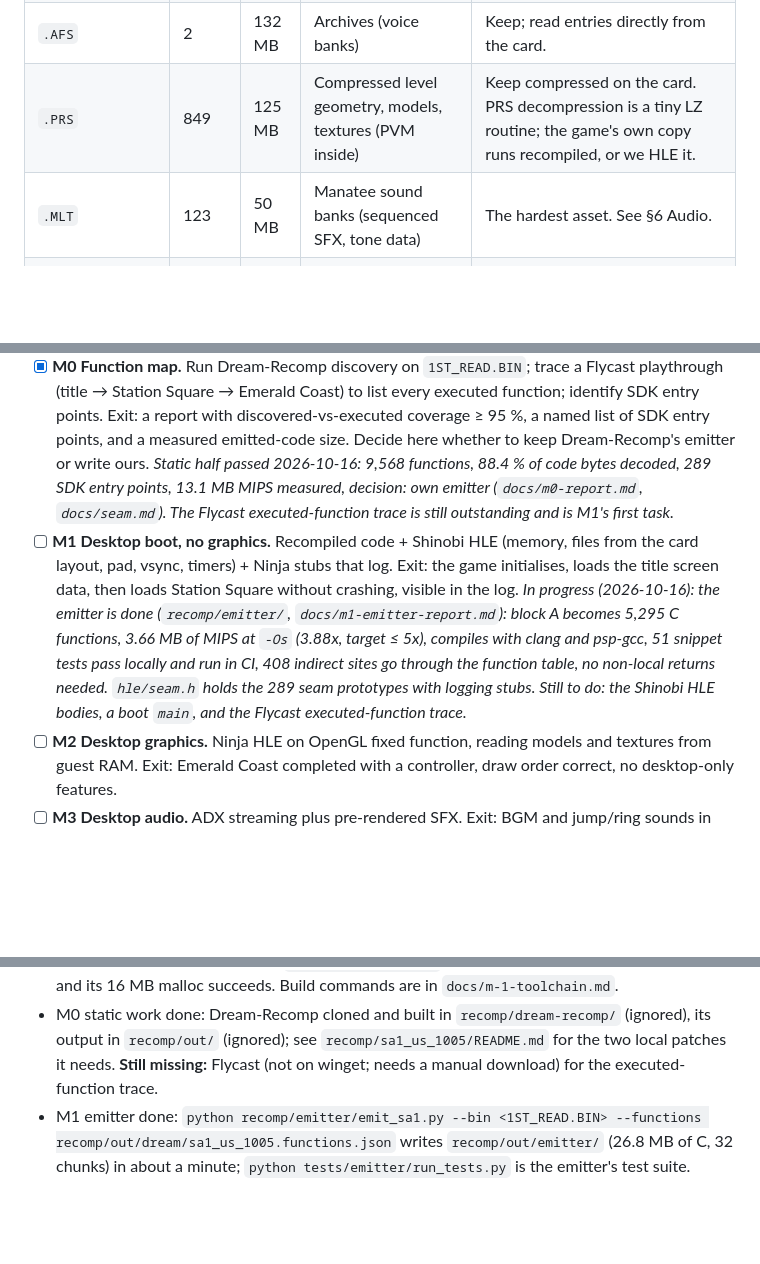
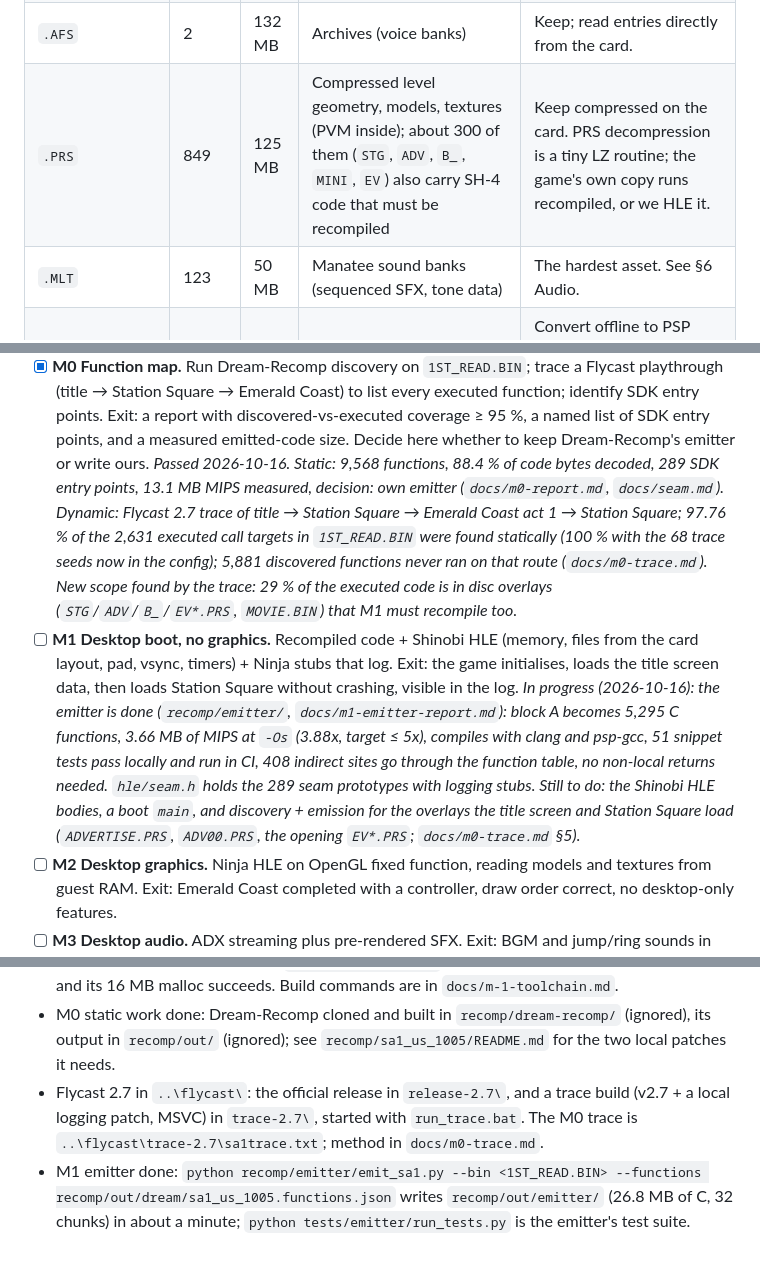
Before and after one commit to countallegrex/sa1-psp, a Markdown page: README.md, 3 parts joined by grey strips. GitHub-like rendering; blank space fills up the shorter version.

```diff
--- a/README.md
+++ b/README.md
@@ -89,7 +90,7 @@ Disc assets (2,834 files, 973 MB):
 | `.ADX` | 109 | 433 MB | BGM and voice streams | Keep. Decode on CPU; it is cheap. Optionally re-encode at lower rate to save card space. |
 | `.SFD` | 10 | 175 MB | Sofdec FMV (intro, endings) | Cannot be played natively. Convert offline to PMF, or skip with a still frame. Late milestone. |
 | `.AFS` | 2 | 132 MB | Archives (voice banks) | Keep; read entries directly from the card. |
-| `.PRS` | 849 | 125 MB | Compressed level geometry, models, textures (PVM inside) | Keep compressed on the card. PRS decompression is a tiny LZ routine; the game's own copy runs recompiled, or we HLE it. |
+| `.PRS` | 849 | 125 MB | Compressed level geometry, models, textures (PVM inside); about 300 of them (`STG`, `ADV`, `B_`, `MINI`, `EV`) also carry SH-4 code that must be recompiled | Keep compressed on the card. PRS decompression is a tiny LZ routine; the game's own copy runs recompiled, or we HLE it. |
 | `.MLT` | 123 | 50 MB | Manatee sound banks (sequenced SFX, tone data) | The hardest asset. See §6 Audio. |
 | `.PVR` | 442 | 29 MB | Loose PowerVR textures (many VQ-compressed) | Convert offline to PSP formats (CLUT8 / DXT1 / RGBA4444), downscaled where needed. |
 | `.BIN` | 536 | 12 MB | Misc binary (events, camera, etc.) | Keep. |
@@ -268,10 +269,16 @@ Each one has a single exit test. Do not start the next before the test passes.
       report with discovered-vs-executed coverage ≥ 95 %, a named list of SDK
       entry points, and a measured emitted-code size. Decide here whether to
       keep Dream-Recomp's emitter or write ours.
-      *Static half passed 2026-10-16: 9,568 functions, 88.4 % of code bytes
+      *Passed 2026-10-16. Static: 9,568 functions, 88.4 % of code bytes
       decoded, 289 SDK entry points, 13.1 MB MIPS measured, decision: own
-      emitter (`docs/m0-report.md`, `docs/seam.md`). The Flycast
-      executed-function trace is still outstanding and is M1's first task.*
+      emitter (`docs/m0-report.md`, `docs/seam.md`). Dynamic: Flycast 2.7
+      trace of title → Station Square → Emerald Coast act 1 → Station
+      Square; 97.76 % of the 2,631 executed call targets in `1ST_READ.BIN`
+      were found statically (100 % with the 68 trace seeds now in the
+      config); 5,881 discovered functions never ran on that route
+      (`docs/m0-trace.md`). New scope found by the trace: 29 % of the
+      executed code is in disc overlays (`STG`/`ADV`/`B_`/`EV*.PRS`,
+      `MOVIE.BIN`) that M1 must recompile too.*
 - [ ] **M1 Desktop boot, no graphics.** Recompiled code + Shinobi HLE
       (memory, files from the card layout, pad, vsync, timers) + Ninja stubs
       that log. Exit: the game initialises, loads the title screen data, then
@@ -282,7 +289,9 @@ Each one has a single exit test. Do not start the next before the test passes.
       51 snippet tests pass locally and run in CI, 408 indirect sites go through the function
       table, no non-local returns needed. `hle/seam.h` holds the 289 seam
       prototypes with logging stubs. Still to do: the Shinobi HLE bodies, a
-      boot `main`, and the Flycast executed-function trace.*
+      boot `main`, and discovery + emission for the overlays the title
+      screen and Station Square load (`ADVERTISE.PRS`, `ADV00.PRS`, the
+      opening `EV*.PRS`; `docs/m0-trace.md` §5).*
 - [ ] **M2 Desktop graphics.** Ninja HLE on OpenGL fixed function, reading
       models and textures from guest RAM. Exit: Emerald Coast completed with
       a controller, draw order correct, no desktop-only features.
@@ -390,8 +399,10 @@ sa1-psp/                      this repo (public)
 - M0 static work done: Dream-Recomp cloned and built in
   `recomp/dream-recomp/` (ignored), its output in `recomp/out/` (ignored);
   see `recomp/sa1_us_1005/README.md` for the two local patches it needs.
-  **Still missing:** Flycast (not on winget; needs a manual download) for
-  the executed-function trace.
+- Flycast 2.7 in `..\flycast\`: the official release in `release-2.7\`,
+  and a trace build (v2.7 + a local logging patch, MSVC) in `trace-2.7\`,
+  started with `run_trace.bat`. The M0 trace is
+  `..\flycast\trace-2.7\sa1trace.txt`; method in `docs/m0-trace.md`.
 - M1 emitter done: `python recomp/emitter/emit_sa1.py --bin <1ST_READ.BIN>
   --functions recomp/out/dream/sa1_us_1005.functions.json` writes
   `recomp/out/emitter/` (26.8 MB of C, 32 chunks) in about a minute;
```
Also changed, not shown: other parts of README.md (+1 -0 lines), docs/m0-report.md (+13 -10 lines).
